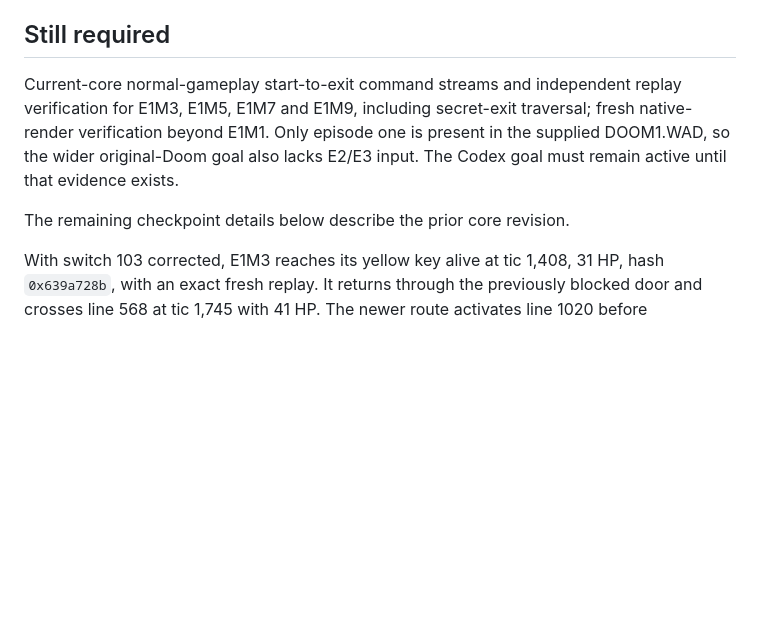
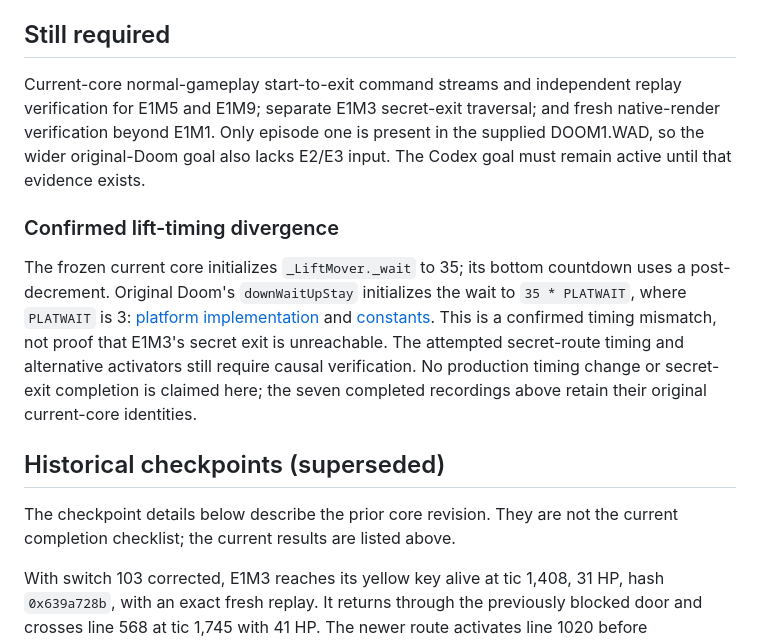
Before and after one commit to castletaste/doompeller, a Markdown page: docs/VERIFICATION.md, the part around the change. Drawn GitHub-style; blank space fills up the shorter version.

Commit message:
Clarify remaining replay work and verified lift timing divergence

```diff
--- a/docs/VERIFICATION.md
+++ b/docs/VERIFICATION.md
@@ -625,12 +625,28 @@ also opened. That control-run window was closed as well. Logs:
 ## Still required
 
 Current-core normal-gameplay start-to-exit command streams and independent
-replay verification for E1M3, E1M5, E1M7 and E1M9, including secret-exit traversal;
-fresh native-render verification beyond E1M1. Only episode one is present in
+replay verification for E1M5 and E1M9; separate E1M3 secret-exit traversal;
+and fresh native-render verification beyond E1M1. Only episode one is present in
 the supplied DOOM1.WAD, so the wider original-Doom goal also lacks E2/E3 input.
 The Codex goal must remain active until that evidence exists.
 
-The remaining checkpoint details below describe the prior core revision.
+### Confirmed lift-timing divergence
+
+The frozen current core initializes `_LiftMover._wait` to 35; its bottom
+countdown uses a post-decrement. Original Doom's `downWaitUpStay` initializes
+the wait to `35 * PLATWAIT`, where `PLATWAIT` is 3:
+[platform implementation](https://github.com/id-Software/DOOM/blob/master/linuxdoom-1.10/p_plats.c)
+and [constants](https://github.com/id-Software/DOOM/blob/master/linuxdoom-1.10/p_spec.h).
+This is a confirmed timing mismatch, not proof that E1M3's secret exit is
+unreachable. The attempted secret-route timing and alternative activators
+still require causal verification. No production timing change or secret-exit
+completion is claimed here; the seven completed recordings above retain their
+original current-core identities.
+
+## Historical checkpoints (superseded)
+
+The checkpoint details below describe the prior core revision. They are not
+the current completion checklist; the current results are listed above.
 
 With switch 103 corrected, E1M3 reaches its yellow key alive at tic 1,408,
 31 HP, hash `0x639a728b`, with an exact fresh replay. It returns through the
```
